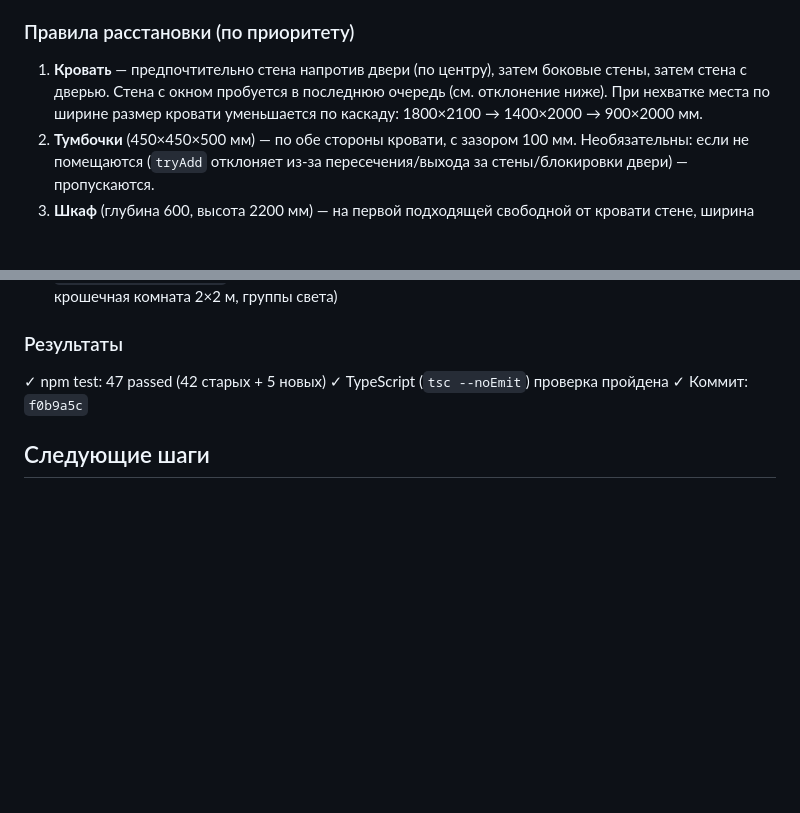
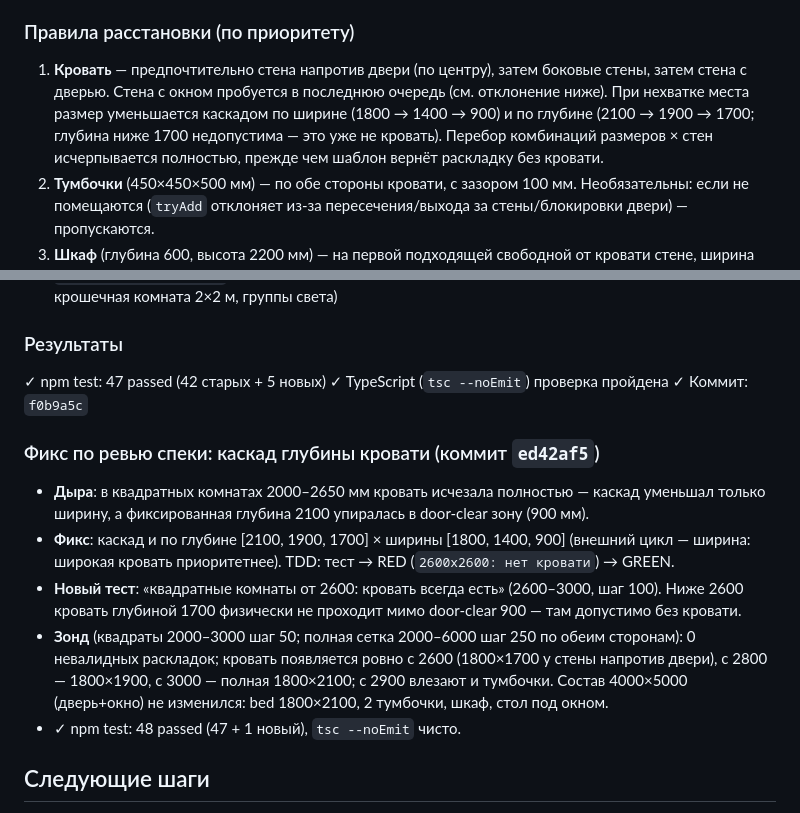
Before and after one commit to sigurt33/interior3d, a Markdown page: CONTEXT.md, 2 parts joined by grey strips. Rendered like a GitHub page; blank space fills up the shorter version.

Commit message:
docs: CONTEXT.md — фикс каскада глубины кровати
Co-Authored-By: Claude Fable 5 <noreply@anthropic.com>

```diff
--- a/CONTEXT.md
+++ b/CONTEXT.md
@@ -384,8 +384,10 @@ vite.config.ts
 
 ### Правила расстановки (по приоритету)
 1. **Кровать** — предпочтительно стена напротив двери (по центру), затем боковые стены, затем стена с дверью.
-   Стена с окном пробуется в последнюю очередь (см. отклонение ниже). При нехватке места по ширине
-   размер кровати уменьшается по каскаду: 1800×2100 → 1400×2000 → 900×2000 мм.
+   Стена с окном пробуется в последнюю очередь (см. отклонение ниже). При нехватке места
+   размер уменьшается каскадом по ширине (1800 → 1400 → 900) и по глубине (2100 → 1900 → 1700;
+   глубина ниже 1700 недопустима — это уже не кровать). Перебор комбинаций размеров × стен
+   исчерпывается полностью, прежде чем шаблон вернёт раскладку без кровати.
 2. **Тумбочки** (450×450×500 мм) — по обе стороны кровати, с зазором 100 мм. Необязательны:
    если не помещаются (`tryAdd` отклоняет из-за пересечения/выхода за стены/блокировки двери) — пропускаются.
 3. **Шкаф** (глубина 600, высота 2200 мм) — на первой подходящей свободной от кровати стене,
@@ -426,6 +428,19 @@ vite.config.ts
 ✓ TypeScript (`tsc --noEmit`) проверка пройдена
 ✓ Коммит: `f0b9a5c`
 
+### Фикс по ревью спеки: каскад глубины кровати (коммит `ed42af5`)
+- **Дыра**: в квадратных комнатах 2000–2650 мм кровать исчезала полностью — каскад уменьшал
+  только ширину, а фиксированная глубина 2100 упиралась в door-clear зону (900 мм).
+- **Фикс**: каскад и по глубине [2100, 1900, 1700] × ширины [1800, 1400, 900]
+  (внешний цикл — ширина: широкая кровать приоритетнее). TDD: тест → RED (`2600x2600: нет кровати`) → GREEN.
+- **Новый тест**: «квадратные комнаты от 2600: кровать всегда есть» (2600–3000, шаг 100).
+  Ниже 2600 кровать глубиной 1700 физически не проходит мимо door-clear 900 — там допустимо без кровати.
+- **Зонд** (квадраты 2000–3000 шаг 50; полная сетка 2000–6000 шаг 250 по обеим сторонам):
+  0 невалидных раскладок; кровать появляется ровно с 2600 (1800×1700 у стены напротив двери),
+  с 2800 — 1800×1900, с 3000 — полная 1800×2100; с 2900 влезают и тумбочки.
+  Состав 4000×5000 (дверь+окно) не изменился: bed 1800×2100, 2 тумбочки, шкаф, стол под окном.
+- ✓ npm test: 48 passed (47 + 1 новый), `tsc --noEmit` чисто.
+
 ## Следующие шаги
 - Task 12: Конструктор Application (инжекция ProjectStore, управление состоянием, работа с URL-hash)
 - Task 13: Базовая сцена Three.js (использует buildRoomShell, использует FURNITURE_BUILDERS, TEMPLATES)
```
